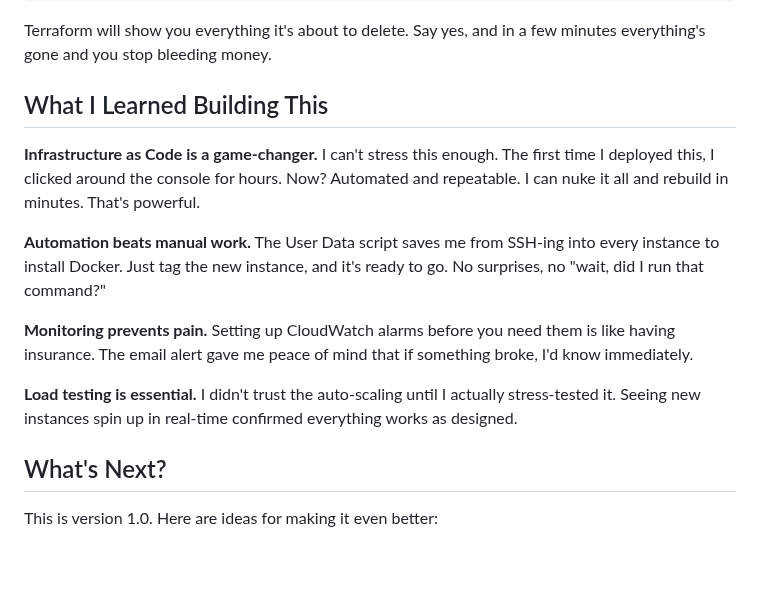
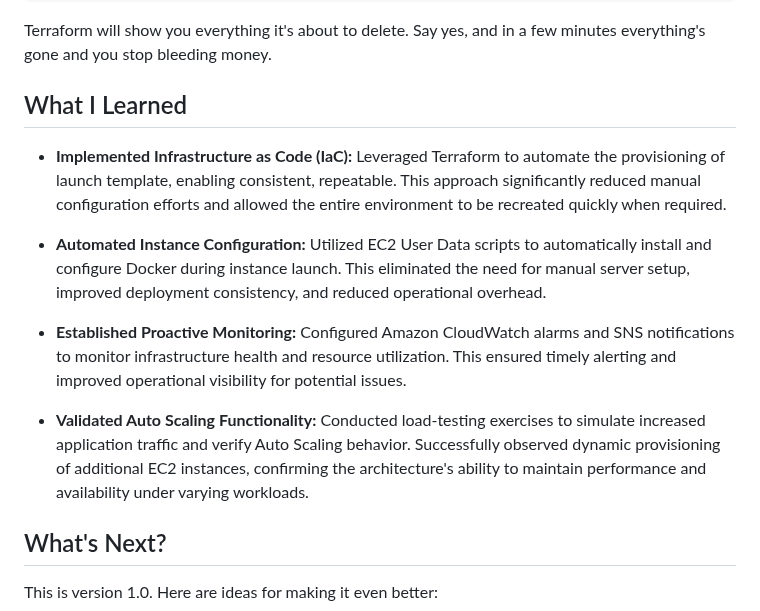
Before and after one commit to deepakraj-dj/aws-ec2-autoscaling-docker, a Markdown page: README.md, the part around the change. GitHub-like rendering; blank space fills up the shorter version.

```diff
--- a/README.md
+++ b/README.md
@@ -216,15 +216,17 @@ terraform destroy
 
 Terraform will show you everything it's about to delete. Say yes, and in a few minutes everything's gone and you stop bleeding money.
 
-## What I Learned Building This
+## What I Learned
 
-**Infrastructure as Code is a game-changer.** I can't stress this enough. The first time I deployed this, I clicked around the console for hours. Now? Automated and repeatable. I can nuke it all and rebuild in minutes. That's powerful.
+* **Implemented Infrastructure as Code (IaC):** Leveraged Terraform to automate the provisioning of launch template, enabling consistent, repeatable. This approach significantly reduced manual configuration efforts and allowed the entire environment to be recreated quickly when required.
 
-**Automation beats manual work.** The User Data script saves me from SSH-ing into every instance to install Docker. Just tag the new instance, and it's ready to go. No surprises, no "wait, did I run that command?"
+* **Automated Instance Configuration:** Utilized EC2 User Data scripts to automatically install and configure Docker during instance launch. This eliminated the need for manual server setup, improved deployment consistency, and reduced operational overhead.
 
-**Monitoring prevents pain.** Setting up CloudWatch alarms before you need them is like having insurance. The email alert gave me peace of mind that if something broke, I'd know immediately.
+* **Established Proactive Monitoring:** Configured Amazon CloudWatch alarms and SNS notifications to monitor infrastructure health and resource utilization. This ensured timely alerting and improved operational visibility for potential issues.
 
-**Load testing is essential.** I didn't trust the auto-scaling until I actually stress-tested it. Seeing new instances spin up in real-time confirmed everything works as designed.
+* **Validated Auto Scaling Functionality:** Conducted load-testing exercises to simulate increased application traffic and verify Auto Scaling behavior. Successfully observed dynamic provisioning of additional EC2 instances, confirming the architecture's ability to maintain performance and availability under varying workloads.
+
+
 
 ## What's Next?
 
```
